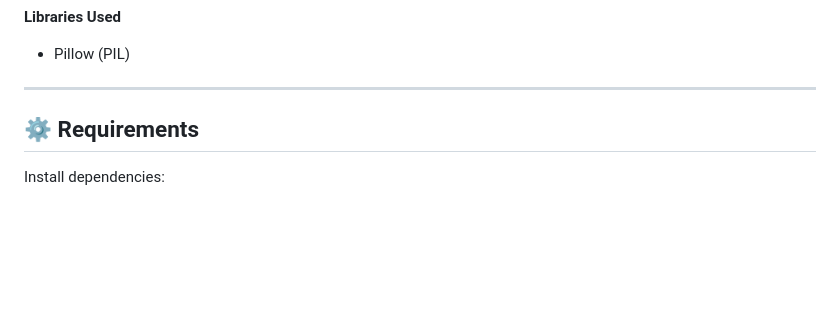
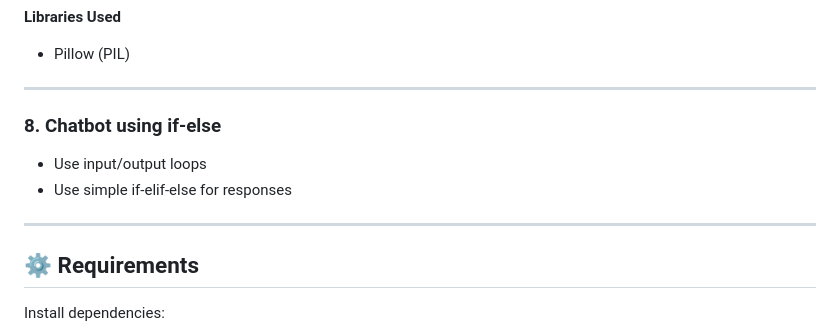
Before and after one commit to 124-wq/internship_elevatelabs, a Markdown page: README.md, the part around the change. Rendered like a GitHub page; blank space fills up the shorter version.

```diff
--- a/README.md
+++ b/README.md
@@ -186,7 +186,11 @@ A Python automation tool that resizes all images in a folder.
 * Pillow (PIL)
 
 ---
+### 8. Chatbot using if-else
+- Use input/output loops
+- Use simple if-elif-else for responses
 
+---
 ## ⚙️ Requirements
 
 Install dependencies:
```
